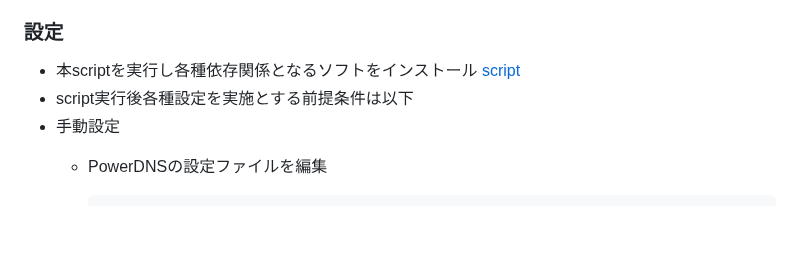
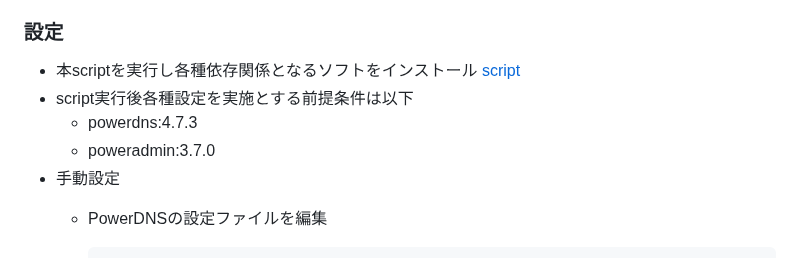
Before and after one commit to maron-gt123/k8s-setup-for-proxmox, a Markdown page: powerdns/README.md, the part around the change. Rendered like a GitHub page; blank space fills up the shorter version.

```diff
--- a/powerdns/README.md
+++ b/powerdns/README.md
@@ -3,7 +3,9 @@
 
 ### 設定
 *  本scriptを実行し各種依存関係となるソフトをインストール   [script](https://github.com/maron-gt123/k8s-setup-for-proxmox/blob/main/powerdns/setup.sh)
-*   script実行後各種設定を実施とする前提条件は以下
+*  script実行後各種設定を実施とする前提条件は以下
+   *  powerdns:4.7.3
+   *  poweradmin:3.7.0
 *  手動設定
     *  PowerDNSの設定ファイルを編集
 
```
